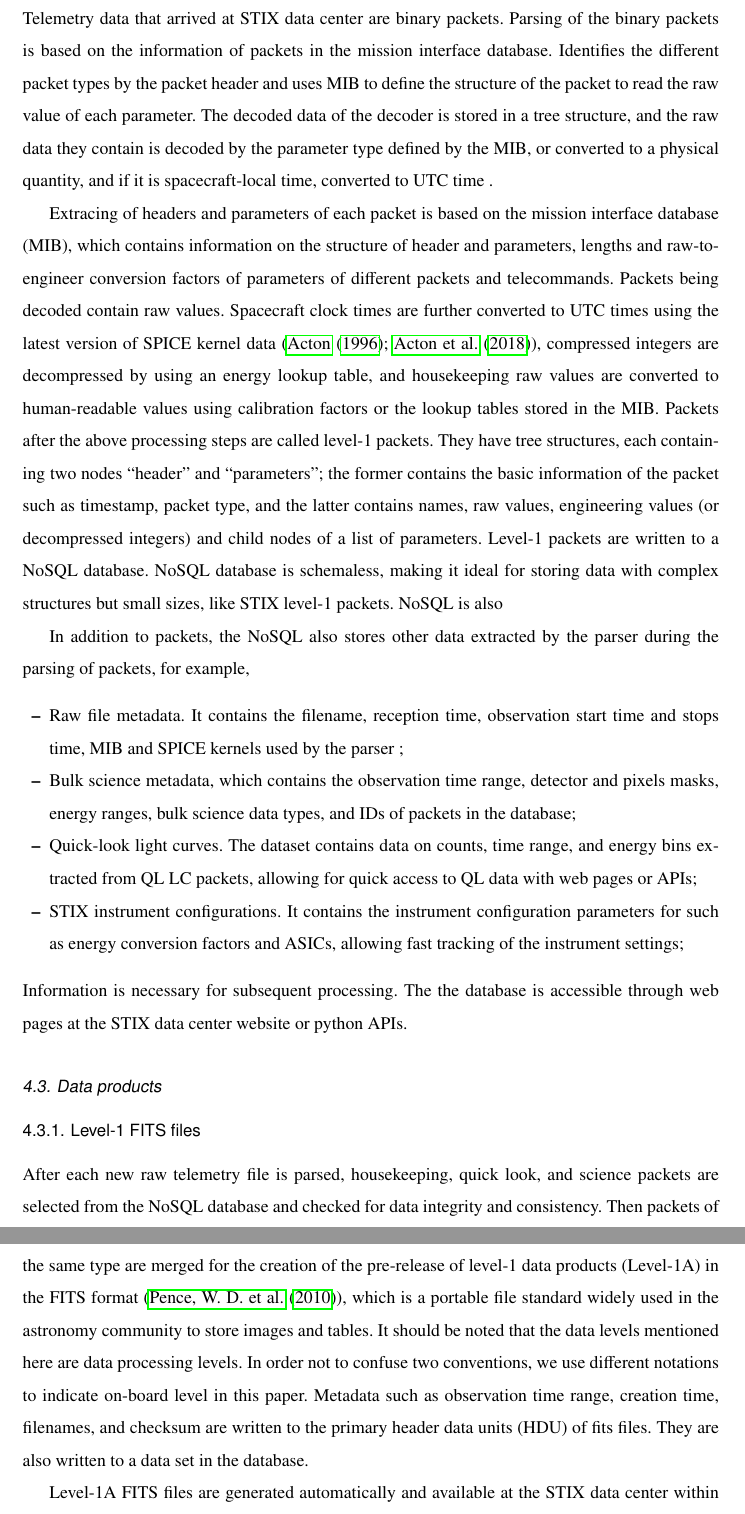
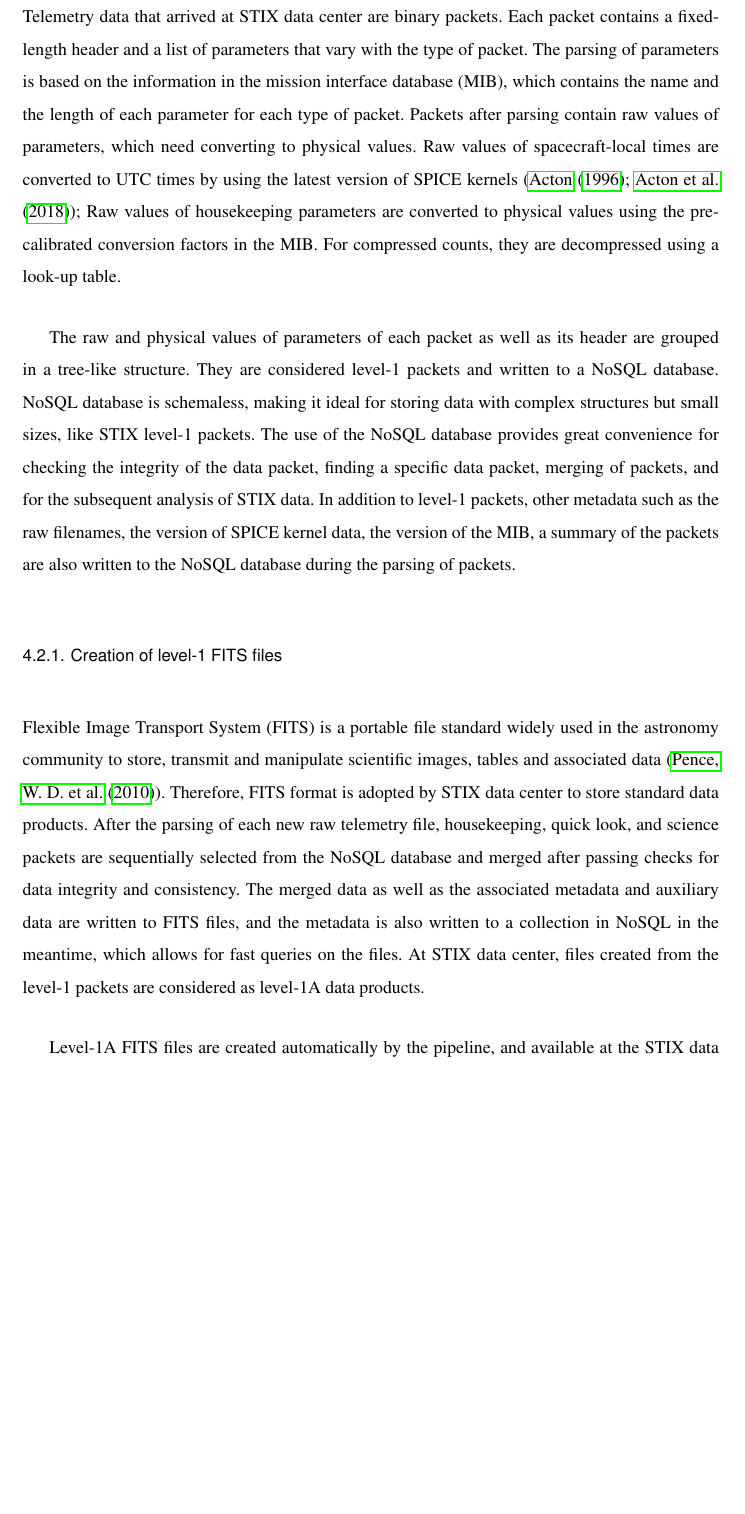
Before and after one commit to drhlxiao/stix-data-center-paper, a LaTeX paper (data_center.tex): two parts of pages 6 and 7 of 18 before the commit and part of page 6 of 18 after it, the two joined at a grey line, cut so that both start at the same text, the shorter picture padded with empty space. Compiled offline with pdfLaTeX.

Commit message:
updated calibration

```diff
--- a/data_center.tex
+++ b/data_center.tex
@@ -274,65 +274,39 @@
  In the third path, quick-look packets are selected and used to identify solar
 flares; The fourth path performs standard analysis of science data for flares.
 
-\subsection{Raw packet processing}
+\subsection{Raw packet parsing and database}
 Telemetry data that arrived at STIX data center are binary packets.
-Parsing of the binary packets is  based on the information of packets in
-the mission interface database. Identifies the different packet types
-by the packet header and uses MIB to define the structure of
-the packet to read the raw value of each parameter.
-The decoded data of the decoder is stored in a tree structure, and
-the raw data they contain is decoded by the parameter type defined by the MIB,
-or converted to a physical quantity, and if it is spacecraft-local time,
-converted to UTC time .
+Each packet contains a fixed-length header
+and a list of parameters that vary with the type of packet.
+The parsing of parameters is based on the information in
+the mission interface database (MIB), which contains the name and the
+length of each parameter for each type of packet.
+Packets after parsing contain raw values of parameters,
+which need converting to physical values.
+Raw values of spacecraft-local times are converted to UTC times by using
+the latest version of SPICE kernels (\cite{spice1996,spice2018});
+Raw values of housekeeping parameters are converted to physical values using
+the pre-calibrated conversion factors in the MIB. For compressed counts,
+they are decompressed using a look-up table.
 
-
-Extracing of headers and parameters of each packet is based on the mission interface database (MIB), which
-contains information on  the structure of header and parameters,
-lengths and raw-to-engineer conversion factors of parameters of different packets and telecommands.
-Packets being decoded contain raw values.
-Spacecraft clock times are further converted to UTC times using
-the latest version of SPICE kernel data (\cite{spice1996,spice2018}), compressed integers are
-decompressed by using an energy lookup table,  and
-housekeeping raw values are converted to
-human-readable values using calibration factors or the lookup tables stored in the MIB.
-Packets after the above processing steps are called level-1 packets. They
-have tree structures, each containing two nodes “header” and “parameters”;
-the former contains the basic information  of the packet such as timestamp, packet type,
-and the latter contains names,
-raw values, engineering values (or decompressed integers) and child nodes of a list of parameters.
-Level-1 packets are written
-to a NoSQL database.
+The raw and physical values of parameters of each packet as well as its header are grouped
+in a tree-like structure.  They are considered level-1 packets and written to a NoSQL database.
 NoSQL database is schemaless,  making it ideal for storing data with complex
 structures but small sizes, like STIX level-1 packets.
-NoSQL is also
+The use of the NoSQL database provides great convenience for checking the integrity of the data packet,
+finding a specific data packet, merging of packets, and for the subsequent analysis of STIX data.
+In addition to level-1 packets,
+other metadata such as the raw filenames,  the version of SPICE kernel data, the version of the MIB,
+a  summary of the packets are
+also written to the NoSQL database during the parsing of packets.
 
-In addition to packets, the NoSQL also stores other data extracted by the parser during the parsing of packets,
-for example,
-\begin{itemize}
-  \item Raw file metadata. It contains the filename, reception time, observation start time and stops time, MIB and SPICE kernels used by the parser ;
-  \item Bulk science metadata, which contains the observation time range, detector and pixels masks, energy ranges,
-   bulk science data types, and IDs of packets in the database;
-  \item Quick-look light curves.  The dataset contains data on counts, time range, and energy bins extracted from QL LC packets,
-     allowing for quick access to QL data with web pages or APIs;
-  \item STIX instrument configurations.
-  It contains the instrument configuration parameters for such as energy conversion factors and ASICs,
-  allowing fast tracking of the instrument settings;
-\end{itemize}
-Information is necessary for subsequent processing. The
-the database is accessible through web pages at the STIX data center website or python APIs.
-\subsection{Data products}
-\subsubsection{Level-1 FITS files}
-After each new raw telemetry file is parsed, housekeeping, quick look, and science packets
-are selected from the NoSQL database
-and checked for data integrity and consistency.
-Then packets of the same type are merged for the creation of the pre-release of
-level-1 data products (Level-1A)
- in the FITS format (\cite{fits}),
-which is a portable file standard widely used in the astronomy
-community to store images and tables.
-It should be noted that the data levels mentioned here are data processing levels.
-In order not to confuse two conventions, we use different notations to indicate on-board level in this paper.
-Metadata such as observation time range, creation time, filenames, and checksum are written to
-the primary header data units (HDU) of fits files. They are also written to a data set in the database.
+\subsubsection{Creation of level-1 FITS files}
+Flexible Image Transport System (FITS) is a portable file standard widely used in the astronomy
+community to store, transmit and manipulate scientific images, tables and associated data (\cite{fits}).
+Therefore, FITS format is adopted by STIX data center to store standard data products.
+After the parsing of each new raw telemetry file, housekeeping, quick look, and science packets
+are sequentially selected from the NoSQL database and merged after passing checks for data integrity and consistency.
+The merged data as well as the associated metadata and auxiliary data are written to FITS files, and
+the metadata is also written to a collection in NoSQL in the meantime, which allows for fast queries on the files.
+At STIX data center, files created from the level-1 packets are considered as level-1A data products.
 
-Level-1A FITS files are generated automatically and available at the STIX data center within minutes
@@ -345 +313 @@
-\subsubsection{Level-2 FITS files}
+Level-1A FITS files are created automatically by the pipeline, and available at the STIX data center within minutes
@@ -351 +317,2 @@
+The created files are official Level-1  at STIX data center.
 \subsection{Energy calibration}
```
Also changed, not shown: data_center.tex (32 more changed lines), 2 other files.
